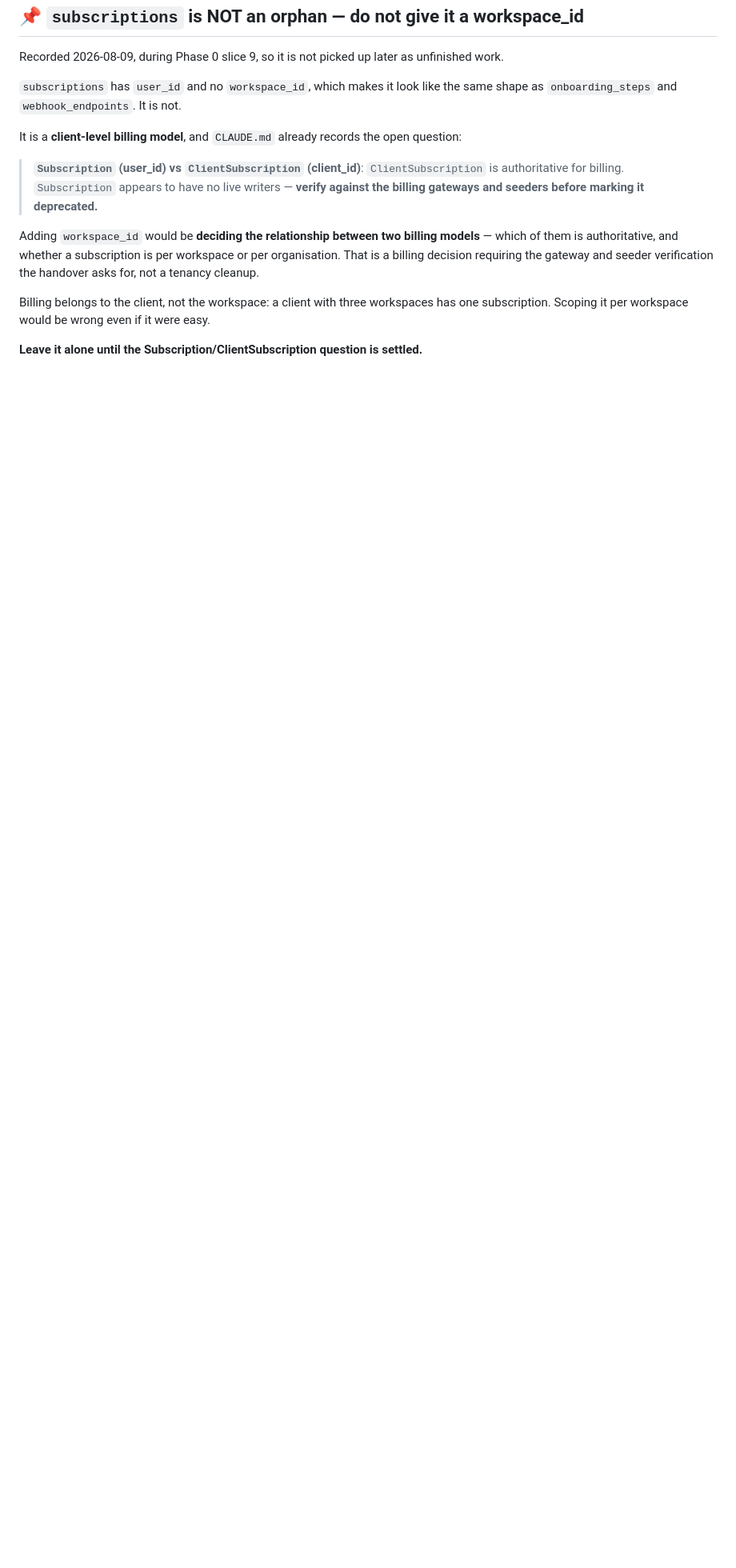
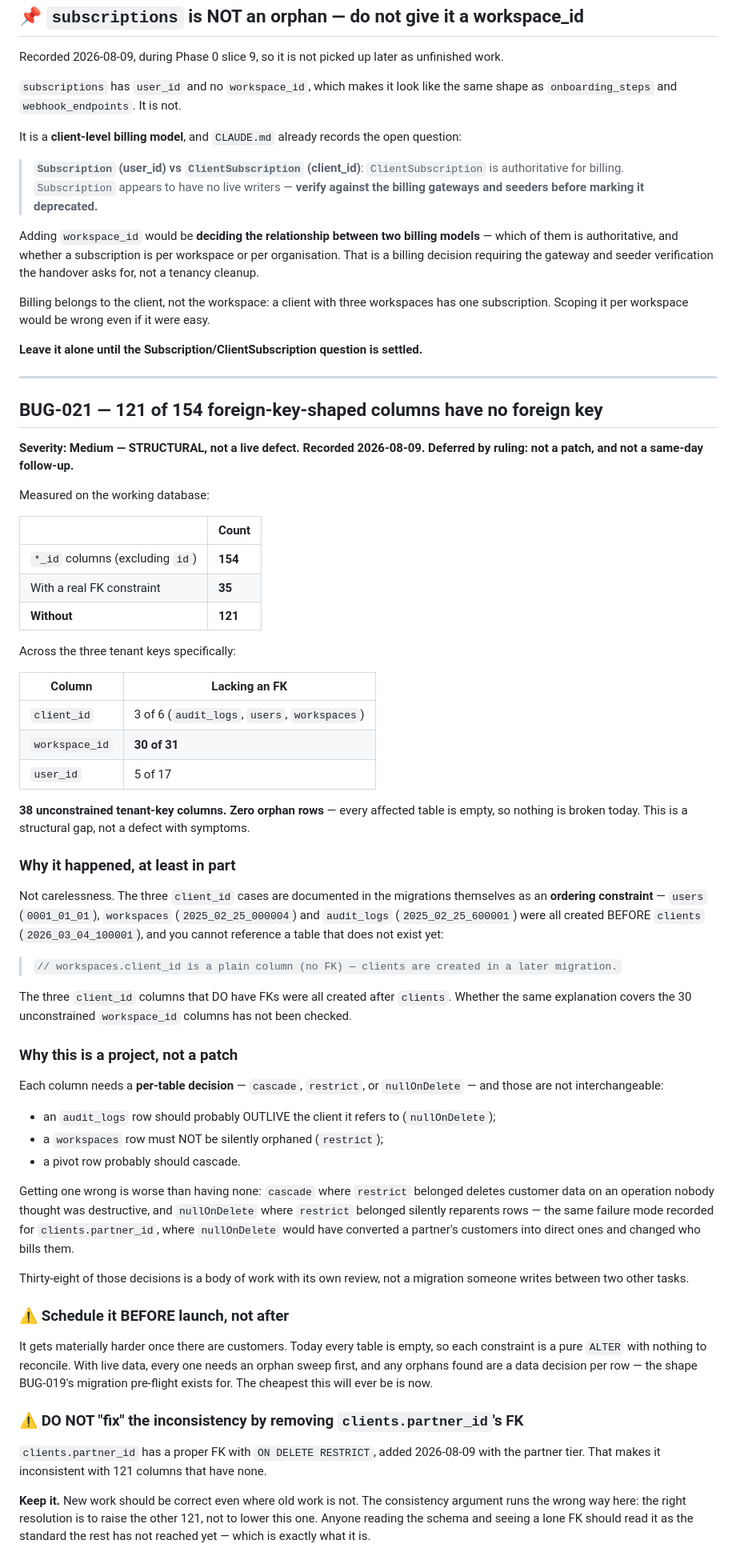
Before and after one commit to honeygarg389/Automation_Xpert, a Markdown page: docs/found-bugs.md, the part around the change. Shown at 80% size. GitHub-like rendering; blank space fills up the shorter version.

Commit message:
docs: record BUG-021 — 121 of 154 FK-shaped columns have no foreign key
Measured, because my earlier answer was wrong in scope: I reported three missing
client_id FKs and did not sweep workspace_id or user_id. Across all three tenant
keys it is 38 unconstrained columns; across the whole schema, 121 of 154.

Zero orphan rows — every affected table is empty. Structural gap, not a live
defect.

Part of it is explained rather than careless: the three client_id cases are
documented in the migrations as an ordering constraint, because users,
workspaces and audit_logs were all created before clients existed. Whether that
covers the 30 unconstrained workspace_id columns has not been checked, and the
finding says so.

Deferred by ruling, and the reasoning is recorded: each column needs a per-table
cascade/restrict/nullOnDelete decision, and getting one wrong is worse than
having none — cascade where restrict belonged deletes customer data on an
operation nobody thought was destructive. Thirty-eight such decisions is a body
of work with its own review.

Scheduled BEFORE launch: today every table is empty so each constraint is a pure
ALTER. With live data each needs an orphan sweep and any orphans are a per-row
data decision.

And states explicitly that clients.partner_id's FK must NOT be removed to
restore consistency. New work should be correct even where old work is not; the
right resolution is to raise the other 121, not lower this one.

```diff
--- a/docs/found-bugs.md
+++ b/docs/found-bugs.md
@@ -1590,3 +1590,76 @@ Billing belongs to the client, not the workspace: a client with three workspaces
 subscription. Scoping it per workspace would be wrong even if it were easy.
 
 **Leave it alone until the Subscription/ClientSubscription question is settled.**
+
+---
+
+## BUG-021 — 121 of 154 foreign-key-shaped columns have no foreign key
+
+**Severity: Medium — STRUCTURAL, not a live defect. Recorded 2026-08-09. Deferred by ruling:
+not a patch, and not a same-day follow-up.**
+
+Measured on the working database:
+
+| | Count |
+|---|---|
+| `*_id` columns (excluding `id`) | **154** |
+| With a real FK constraint | **35** |
+| **Without** | **121** |
+
+Across the three tenant keys specifically:
+
+| Column | Lacking an FK |
+|---|---|
+| `client_id` | 3 of 6 (`audit_logs`, `users`, `workspaces`) |
+| `workspace_id` | **30 of 31** |
+| `user_id` | 5 of 17 |
+
+**38 unconstrained tenant-key columns. Zero orphan rows** — every affected table is empty, so
+nothing is broken today. This is a structural gap, not a defect with symptoms.
+
+### Why it happened, at least in part
+
+Not carelessness. The three `client_id` cases are documented in the migrations themselves as
+an **ordering constraint** — `users` (`0001_01_01`), `workspaces` (`2025_02_25_000004`) and
+`audit_logs` (`2025_02_25_600001`) were all created BEFORE `clients` (`2026_03_04_100001`),
+and you cannot reference a table that does not exist yet:
+
+> `// workspaces.client_id is a plain column (no FK) — clients are created in a later migration.`
+
+The three `client_id` columns that DO have FKs were all created after `clients`. Whether the
+same explanation covers the 30 unconstrained `workspace_id` columns has not been checked.
+
+### Why this is a project, not a patch
+
+Each column needs a **per-table decision** — `cascade`, `restrict`, or `nullOnDelete` — and
+those are not interchangeable:
+
+- an `audit_logs` row should probably OUTLIVE the client it refers to (`nullOnDelete`);
+- a `workspaces` row must NOT be silently orphaned (`restrict`);
+- a pivot row probably should cascade.
+
+Getting one wrong is worse than having none: `cascade` where `restrict` belonged deletes
+customer data on an operation nobody thought was destructive, and `nullOnDelete` where
+`restrict` belonged silently reparents rows — the same failure mode recorded for
+`clients.partner_id`, where `nullOnDelete` would have converted a partner's customers into
+direct ones and changed who bills them.
+
+Thirty-eight of those decisions is a body of work with its own review, not a migration
+someone writes between two other tasks.
+
+### ⚠️ Schedule it BEFORE launch, not after
+
+It gets materially harder once there are customers. Today every table is empty, so each
+constraint is a pure `ALTER` with nothing to reconcile. With live data, every one needs an
+orphan sweep first, and any orphans found are a data decision per row — the shape BUG-019's
+migration pre-flight exists for. The cheapest this will ever be is now.
+
+### ⚠️ DO NOT "fix" the inconsistency by removing `clients.partner_id`'s FK
+
+`clients.partner_id` has a proper FK with `ON DELETE RESTRICT`, added 2026-08-09 with the
+partner tier. That makes it inconsistent with 121 columns that have none.
+
+**Keep it.** New work should be correct even where old work is not. The consistency argument
+runs the wrong way here: the right resolution is to raise the other 121, not to lower this
+one. Anyone reading the schema and seeing a lone FK should read it as the standard the rest
+has not reached yet — which is exactly what it is.
```
